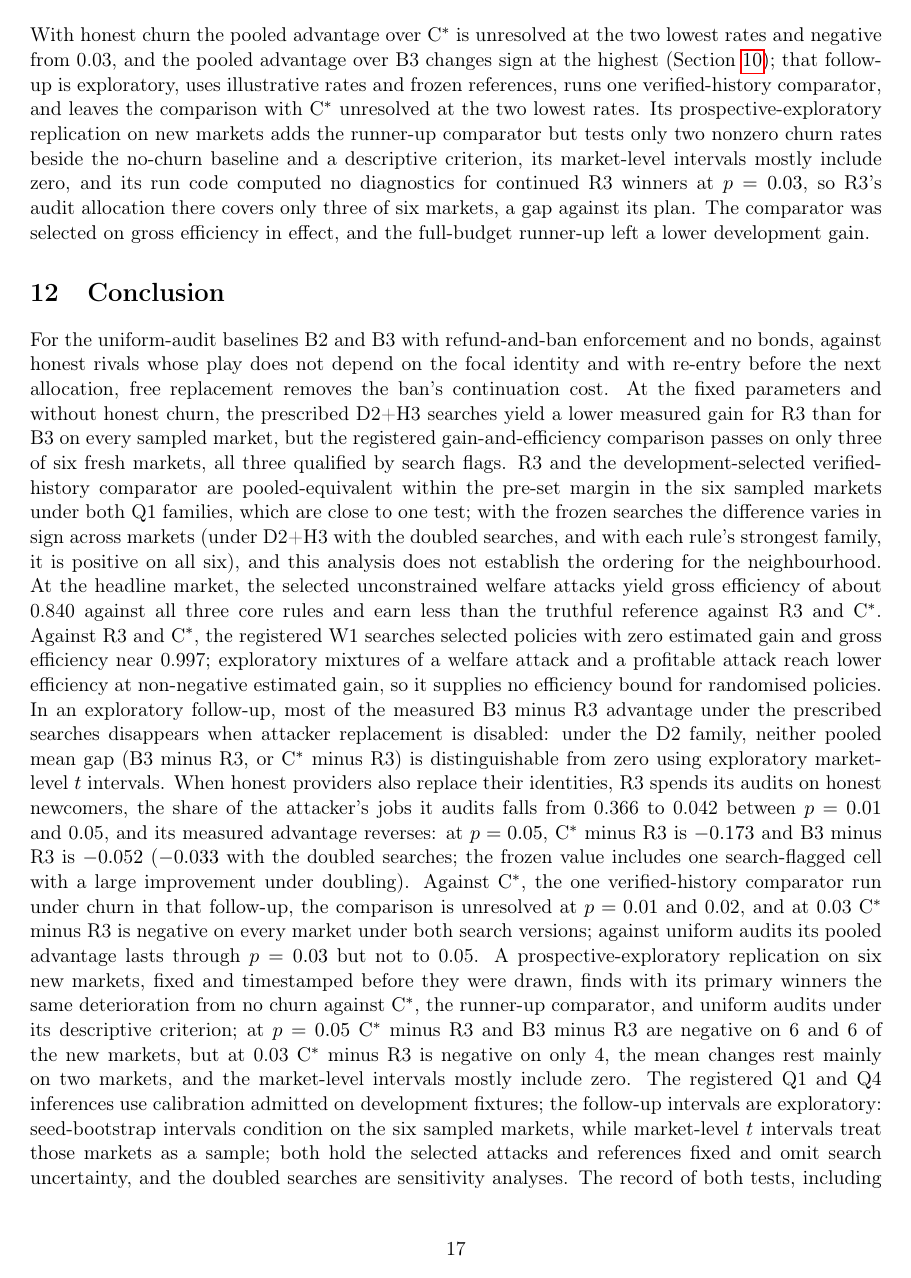
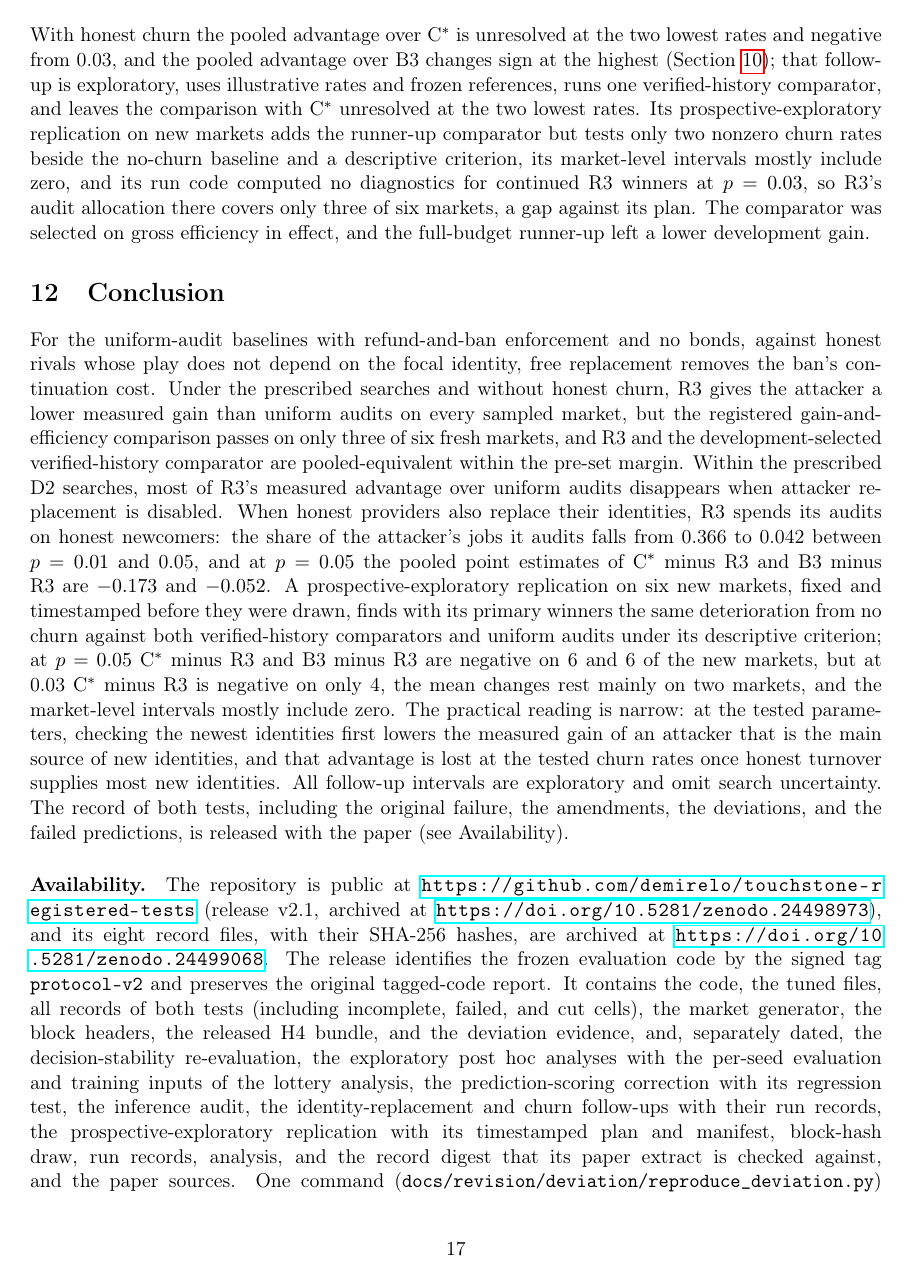
Before and after one commit to demirelo/touchstone-registered-tests, a LaTeX paper (docs/revision/paper-weis/main.tex, which reads docs/revision/paper-weis/numbers.tex): page 17 of 35. Compiled offline with pdfLaTeX.

Commit message:
Conclusion, both versions: 'its measured advantage reverses' and 'its pooled advantage lasts through' replaced by pooled point-estimate wording (reviewers' point, missed in 6200f14); WEIS conclusion shortened from 3805 to 2121 characters with a narrow practical reading, three sites listed in dropped.json; gate ok
Co-Authored-By: Claude Opus 5.5 <noreply@anthropic.com>

```diff
--- a/docs/revision/paper-weis/main.tex
+++ b/docs/revision/paper-weis/main.tex
@@ -225,7 +225,7 @@ In the registered markets every honest provider keeps one identity for the whole
 
 \section{Conclusion}\label{sec:conclusion}
 % BEGIN-EV2
-For the uniform-audit baselines B2 and B3 with refund-and-ban enforcement and no bonds, against honest rivals whose play does not depend on the focal identity and with re-entry before the next allocation, free replacement removes the ban's continuation cost. At the fixed parameters and without honest churn, the prescribed D2+H3 searches yield a lower measured gain for R3 than for B3 on every sampled market, but the registered gain-and-efficiency comparison passes on only three of six fresh markets, all three qualified by search flags. R3 and the development-selected verified-history comparator are pooled-equivalent within the pre-set margin in the six sampled markets under both Q1 families, which are close to one test; with the frozen searches the difference varies in sign across markets (under D2+H3 with the doubled searches, and with each rule's strongest family, it is positive on all six), and this analysis does not establish the ordering for the neighbourhood. At the headline market, the selected unconstrained welfare attacks yield gross efficiency of about \site{c_w0} against all three core rules and earn less than the truthful reference against R3 and C$^*$. Against R3 and C$^*$, the registered W1 searches selected policies with zero estimated gain and gross efficiency near \site{c_w1}; exploratory mixtures of a welfare attack and a profitable attack reach lower efficiency at non-negative estimated gain, so it supplies no efficiency bound for randomised policies. In an exploratory follow-up, most of the measured B3 minus R3 advantage under the prescribed searches disappears when attacker replacement is disabled: under the D2 family, neither pooled mean gap (B3 minus R3, or C$^*$ minus R3) is distinguishable from zero using exploratory market-level $t$ intervals. When honest providers also replace their identities, R3 spends its audits on honest newcomers, the share of the attacker's jobs it audits falls from \site{c_ch_fa1} to \site{c_ch_fa5} between $p = \const{0.01}$ and \const{0.05}, and its measured advantage reverses: at $p = \const{0.05}$, C$^*$ minus R3 is \site{c_ch_d5} and B3 minus R3 is \site{c_ch_q5} (\site{c_ch_q5d} with the doubled searches; the frozen value includes one search-flagged cell with a large improvement under doubling). Against C$^*$, the one verified-history comparator run under churn in that follow-up, the comparison is unresolved at $p = \const{0.01}$ and \const{0.02}, and at \const{0.03} C$^*$ minus R3 is negative on every market under both search versions; against uniform audits its pooled advantage lasts through $p = \const{0.03}$ but not to \const{0.05}. A prospective-exploratory replication on six new markets, fixed and timestamped before they were drawn, finds with its primary winners the same deterioration from no churn against C$^*$, the runner-up comparator, and uniform audits under its descriptive criterion; at $p = \const{0.05}$ C$^*$ minus R3 and B3 minus R3 are negative on \site{c_rp_dn} and \site{c_rp_qn} of the new markets, but at \const{0.03} C$^*$ minus R3 is negative on only \site{c_rp_d3n}, the mean changes rest mainly on two markets, and the market-level intervals mostly include zero. The registered Q1 and Q4 inferences use calibration admitted on development fixtures; the follow-up intervals are exploratory: seed-bootstrap intervals condition on the six sampled markets, while market-level $t$ intervals treat those markets as a sample; both hold the selected attacks and references fixed and omit search uncertainty, and the doubled searches are sensitivity analyses. The record of both tests, including the original failure, the amendments, the deviations, and the failed predictions, is released with the paper (see Availability).
+For the uniform-audit baselines with refund-and-ban enforcement and no bonds, against honest rivals whose play does not depend on the focal identity, free replacement removes the ban's continuation cost. Under the prescribed searches and without honest churn, R3 gives the attacker a lower measured gain than uniform audits on every sampled market, but the registered gain-and-efficiency comparison passes on only three of six fresh markets, and R3 and the development-selected verified-history comparator are pooled-equivalent within the pre-set margin. Within the prescribed D2 searches, most of R3's measured advantage over uniform audits disappears when attacker replacement is disabled. When honest providers also replace their identities, R3 spends its audits on honest newcomers: the share of the attacker's jobs it audits falls from \site{c_ch_fa1} to \site{c_ch_fa5} between $p = \const{0.01}$ and \const{0.05}, and at $p = \const{0.05}$ the pooled point estimates of C$^*$ minus R3 and B3 minus R3 are \site{c_ch_d5} and \site{c_ch_q5}. A prospective-exploratory replication on six new markets, fixed and timestamped before they were drawn, finds with its primary winners the same deterioration from no churn against both verified-history comparators and uniform audits under its descriptive criterion; at $p = \const{0.05}$ C$^*$ minus R3 and B3 minus R3 are negative on \site{c_rp_dn} and \site{c_rp_qn} of the new markets, but at \const{0.03} C$^*$ minus R3 is negative on only \site{c_rp_d3n}, the mean changes rest mainly on two markets, and the market-level intervals mostly include zero. The practical reading is narrow: at the tested parameters, checking the newest identities first lowers the measured gain of an attacker that is the main source of new identities, and that advantage is lost at the tested churn rates once honest turnover supplies most new identities. All follow-up intervals are exploratory and omit search uncertainty. The record of both tests, including the original failure, the amendments, the deviations, and the failed predictions, is released with the paper (see Availability).
 % END-EV2
 
 \paragraph{Availability.} The repository is public at \url{https://github.com/demirelo/touchstone-registered-tests} (release v2.1, archived at \url{https://doi.org/10.5281/zenodo.24498973}), and its eight record files, with their SHA-\const{256} hashes, are archived at \url{https://doi.org/10.5281/zenodo.24499068}. The release identifies the frozen evaluation code by the signed tag \texttt{protocol-v2} and preserves the original tagged-code report. It contains the code, the tuned files, all records of both tests (including incomplete, failed, and cut cells), the market generator, the block headers, the released H4 bundle, and the deviation evidence, and, separately dated, the decision-stability re-evaluation, the exploratory post hoc analyses with the per-seed evaluation and training inputs of the lottery analysis, the prediction-scoring correction with its regression test, the inference audit, the identity-replacement and churn follow-ups with their run records, the prospective-exploratory replication with its timestamped plan and manifest, block-hash draw, run records, analysis, and the record digest that its paper extract is checked against, and the paper sources. One command (\texttt{docs/revision/deviation/reproduce\_deviation.py}) checks the artifact against the tag and reproduces the second test's report under the disclosed configuration substitution; the paper's second-test tables and figures are regenerated from the tagged report, the disclosed stability output, and the exploratory post hoc and audit outputs by the scripts in \texttt{docs/revision/paper-v2}, \texttt{docs/revision/posthoc}, \texttt{docs/revision/audit}, \texttt{docs/revision/followup2}, and \texttt{docs/revision/followup3}, and the first test's records and verdict are in the release as recorded in October~\const{2026}.
--- a/docs/revision/paper-weis/numbers.tex
+++ b/docs/revision/paper-weis/numbers.tex
@@ -15,12 +15,9 @@
 \expandafter\def\csname site@c_ch_fa1\endcsname{0.366}
 \expandafter\def\csname site@c_ch_fa5\endcsname{0.042}
 \expandafter\def\csname site@c_ch_q5\endcsname{\ensuremath{-0.052}}
-\expandafter\def\csname site@c_ch_q5d\endcsname{\ensuremath{-0.033}}
 \expandafter\def\csname site@c_rp_d3n\endcsname{4}
 \expandafter\def\csname site@c_rp_dn\endcsname{6}
 \expandafter\def\csname site@c_rp_qn\endcsname{6}
-\expandafter\def\csname site@c_w0\endcsname{0.840}
-\expandafter\def\csname site@c_w1\endcsname{0.997}
 \expandafter\def\csname site@ch_b_0\endcsname{0.238}
 \expandafter\def\csname site@ch_b_5\endcsname{0.220}
 \expandafter\def\csname site@ch_c_0\endcsname{0.086}
```
Also changed, not shown: docs/revision/paper-v2/main.tex (+1 -1 lines), 2 other files.
